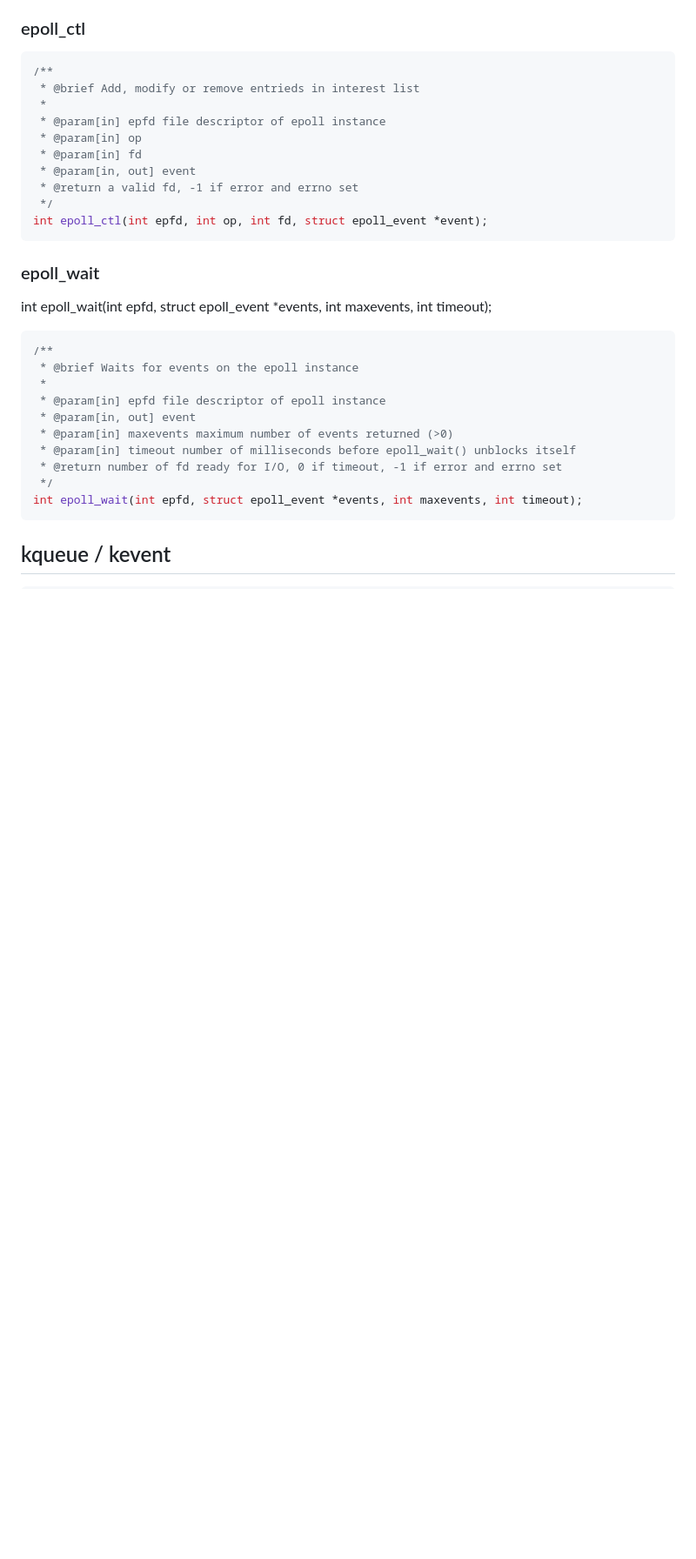
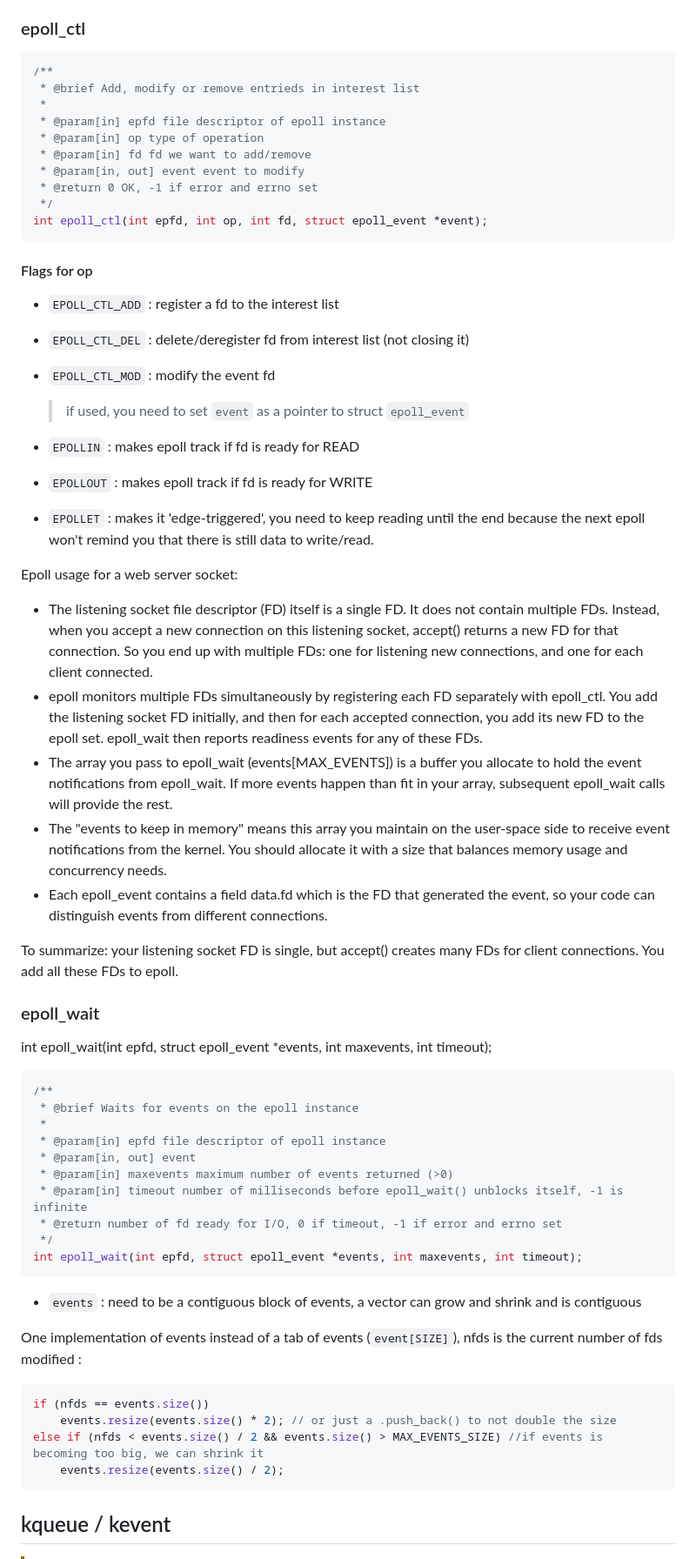
Before and after one commit to iDarkAxe/Webserv, a Markdown page: documentation/non_blocking.md, the part around one of its changes. Shown at 87% size. Rendered like a GitHub page; blank space fills up the shorter version.

Commit message:
doc: added doc to epoll_ctl and epoll_wait

````diff
--- a/documentation/non_blocking.md
+++ b/documentation/non_blocking.md
@@ -61,13 +61,34 @@ ERRORS :
  * @brief Add, modify or remove entrieds in interest list
  *
  * @param[in] epfd file descriptor of epoll instance
- * @param[in] op
- * @param[in] fd
- * @param[in, out] event
- * @return a valid fd, -1 if error and errno set
+ * @param[in] op type of operation
+ * @param[in] fd fd we want to add/remove
+ * @param[in, out] event event to modify
+ * @return 0 OK, -1 if error and errno set
  */
 int epoll_ctl(int epfd, int op, int fd, struct epoll_event *event);
 ```
+
+#### Flags for op ####
+
+* `EPOLL_CTL_ADD`  : register a fd to the interest list
+* `EPOLL_CTL_DEL` : delete/deregister fd from interest list (not closing it)
+* `EPOLL_CTL_MOD` : modify the event fd
+  > if used, you need to set `event` as a pointer to struct `epoll_event`
+
+* `EPOLLIN` : makes epoll track if fd is ready for READ
+* `EPOLLOUT` : makes epoll track if fd is ready for WRITE
+* `EPOLLET` : makes it 'edge-triggered', you need to keep reading until the end because the next epoll won't remind you that there is still data to write/read.
+
+Epoll usage for a web server socket:
+
+* The listening socket file descriptor (FD) itself is a single FD. It does not contain multiple FDs. Instead, when you accept a new connection on this listening socket, accept() returns a new FD for that connection. So you end up with multiple FDs: one for listening new connections, and one for each client connected.
+* epoll monitors multiple FDs simultaneously by registering each FD separately with epoll_ctl. You add the listening socket FD initially, and then for each accepted connection, you add its new FD to the epoll set. epoll_wait then reports readiness events for any of these FDs.
+* The array you pass to epoll_wait (events[MAX_EVENTS]) is a buffer you allocate to hold the event notifications from epoll_wait. If more events happen than fit in your array, subsequent epoll_wait calls will provide the rest.
+* The "events to keep in memory" means this array you maintain on the user-space side to receive event notifications from the kernel. You should allocate it with a size that balances memory usage and concurrency needs.
+* Each epoll_event contains a field data.fd which is the FD that generated the event, so your code can distinguish events from different connections.
+
+To summarize: your listening socket FD is single, but accept() creates many FDs for client connections. You add all these FDs to epoll.
 
 ### epoll_wait ###
 
@@ -80,10 +101,21 @@ int epoll_wait(int epfd, struct epoll_event *events, int maxevents, int timeout)
  * @param[in] epfd file descriptor of epoll instance
  * @param[in, out] event
  * @param[in] maxevents maximum number of events returned (>0)
- * @param[in] timeout number of milliseconds before epoll_wait() unblocks itself
+ * @param[in] timeout number of milliseconds before epoll_wait() unblocks itself, -1 is infinite
  * @return number of fd ready for I/O, 0 if timeout, -1 if error and errno set
  */
 int epoll_wait(int epfd, struct epoll_event *events, int maxevents, int timeout);
 ```
 
+* `events` : need to be a contiguous block of events, a vector can grow and shrink and is contiguous
+
+One implementation of events instead of a tab of events (`event[SIZE]`), nfds is the current number of fds modified :
+
+```C
+if (nfds == events.size())
+    events.resize(events.size() * 2); // or just a .push_back() to not double the size
+else if (nfds < events.size() / 2 && events.size() > MAX_EVENTS_SIZE) //if events is becoming too big, we can shrink it
+    events.resize(events.size() / 2);
+```
+
 ## kqueue / kevent ##
````
Also changed, not shown: other parts of documentation/non_blocking.md (+3 -0 lines).
